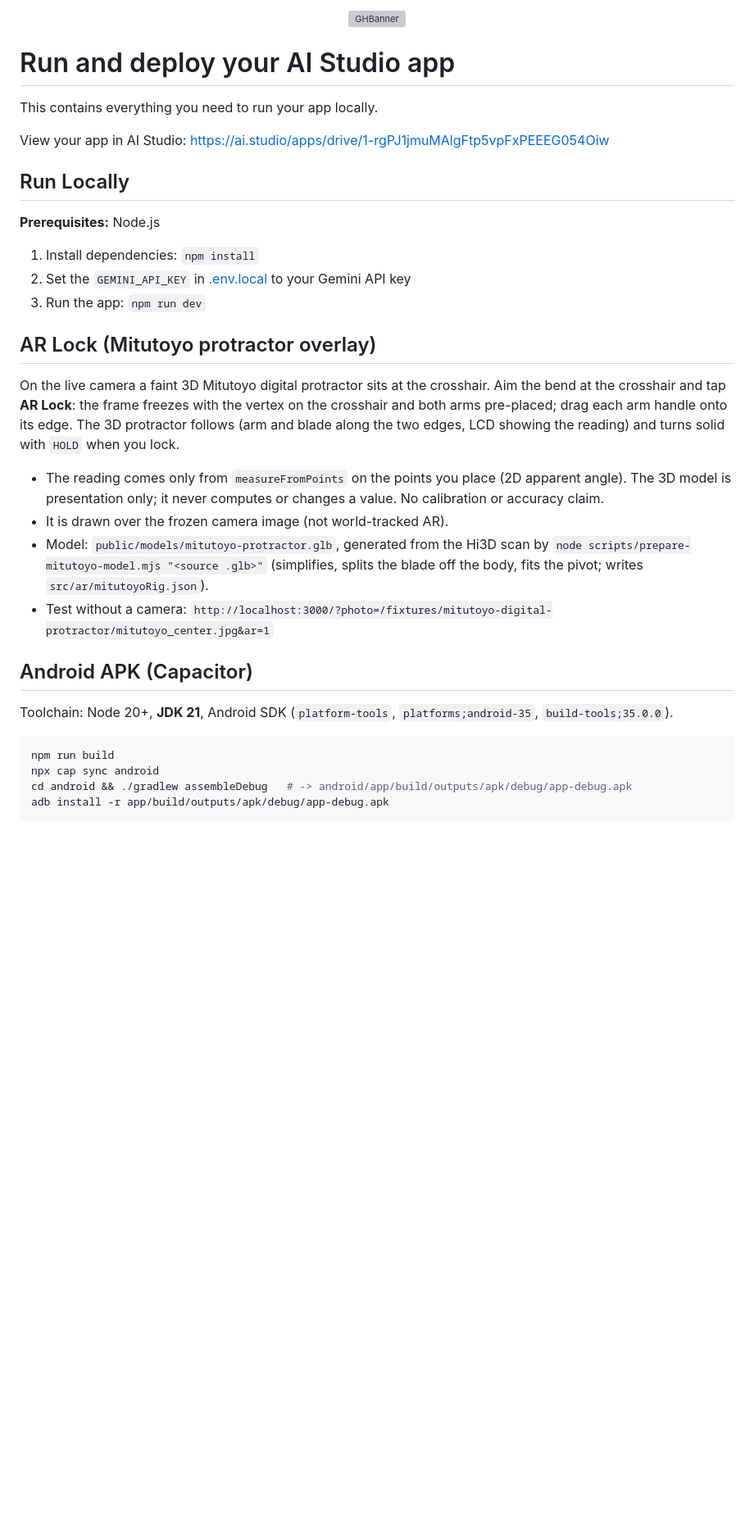
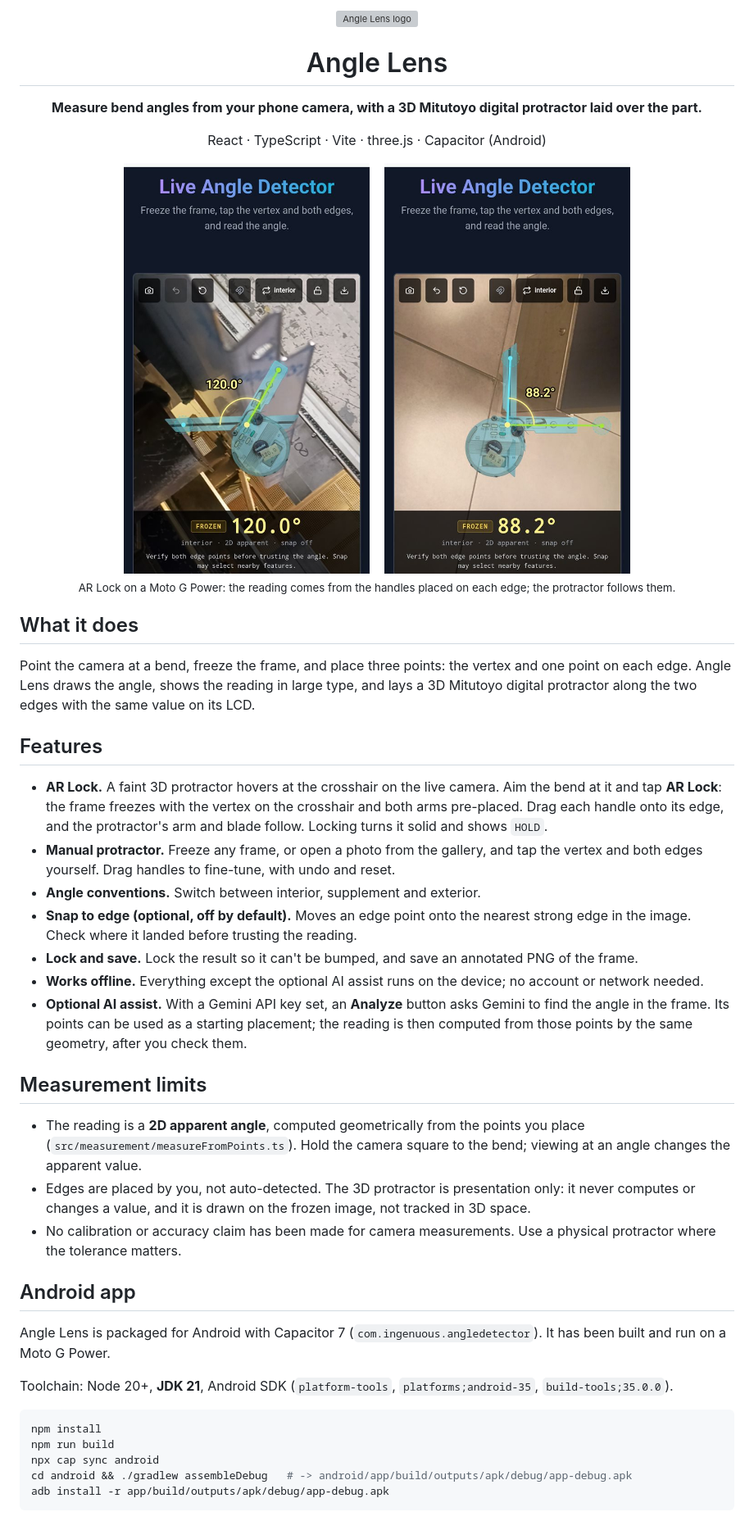
Before and after one commit to ingenuousmorpheus/angle-detector, a Markdown page: README.md, the part around one of its changes. Shown at 82% size. Drawn GitHub-style; pictures changed too: docs/images/ar-lock-120.jpg (added), docs/images/ar-lock-88.jpg (added); blank space fills up the shorter version; grey boxes are pictures that could not be loaded.

Commit message:
README: Angle Lens logo, features, Android APK and AR Lock screenshots
Replaces the AI Studio template text with a description of the current app.

Co-Authored-By: Claude Opus 5.5 <noreply@anthropic.com>

````diff
--- a/README.md
+++ b/README.md
@@ -1,38 +1,49 @@
 <div align="center">
-<img width="1200" height="475" alt="GHBanner" src="https://github.com/user-attachments/assets/0aa67016-6eaf-458a-adb2-6e31a0763ed6" />
+
+<img src="docs/images/logo.svg" width="120" height="120" alt="Angle Lens logo" />
+
+# Angle Lens
+
+**Measure bend angles from your phone camera, with a 3D Mitutoyo digital protractor laid over the part.**
+
+React · TypeScript · Vite · three.js · Capacitor (Android)
+
+<img src="docs/images/ar-lock-120.jpg" width="300" alt="AR Lock on a sheet-metal bend, reading 120.0 degrees" />
+&nbsp;&nbsp;
+<img src="docs/images/ar-lock-88.jpg" width="300" alt="AR Lock on an inside corner, reading 88.2 degrees" />
+
+<sub>AR Lock on a Moto G Power: the reading comes from the handles placed on each edge; the protractor follows them.</sub>
+
 </div>
 
-# Run and deploy your AI Studio app
+## What it does
 
-This contains everything you need to run your app locally.
+Point the camera at a bend, freeze the frame, and place three points: the vertex and one point on each edge. Angle Lens draws the angle, shows the reading in large type, and lays a 3D Mitutoyo digital protractor along the two edges with the same value on its LCD.
 
-View your app in AI Studio: https://ai.studio/apps/drive/1-rgPJ1jmuMAlgFtp5vpFxPEEEG054Oiw
+## Features
 
-## Run Locally
+- **AR Lock.** A faint 3D protractor hovers at the crosshair on the live camera. Aim the bend at it and tap **AR Lock**: the frame freezes with the vertex on the crosshair and both arms pre-placed. Drag each handle onto its edge, and the protractor's arm and blade follow. Locking turns it solid and shows `HOLD`.
+- **Manual protractor.** Freeze any frame, or open a photo from the gallery, and tap the vertex and both edges yourself. Drag handles to fine-tune, with undo and reset.
+- **Angle conventions.** Switch between interior, supplement and exterior.
+- **Snap to edge (optional, off by default).** Moves an edge point onto the nearest strong edge in the image. Check where it landed before trusting the reading.
+- **Lock and save.** Lock the result so it can't be bumped, and save an annotated PNG of the frame.
+- **Works offline.** Everything except the optional AI assist runs on the device; no account or network needed.
+- **Optional AI assist.** With a Gemini API key set, an **Analyze** button asks Gemini to find the angle in the frame. Its points can be used as a starting placement; the reading is then computed from those points by the same geometry, after you check them.
 
-**Prerequisites:**  Node.js
+## Measurement limits
 
+- The reading is a **2D apparent angle**, computed geometrically from the points you place (`src/measurement/measureFromPoints.ts`). Hold the camera square to the bend; viewing at an angle changes the apparent value.
+- Edges are placed by you, not auto-detected. The 3D protractor is presentation only: it never computes or changes a value, and it is drawn on the frozen image, not tracked in 3D space.
+- No calibration or accuracy claim has been made for camera measurements. Use a physical protractor where the tolerance matters.
 
-1. Install dependencies:
-   `npm install`
-2. Set the `GEMINI_API_KEY` in [.env.local](.env.local) to your Gemini API key
-3. Run the app:
-   `npm run dev`
+## Android app
 
-## AR Lock (Mitutoyo protractor overlay)
-
-On the live camera a faint 3D Mitutoyo digital protractor sits at the crosshair. Aim the bend at the crosshair and tap **AR Lock**: the frame freezes with the vertex on the crosshair and both arms pre-placed; drag each arm handle onto its edge. The 3D protractor follows (arm and blade along the two edges, LCD showing the reading) and turns solid with `HOLD` when you lock.
-
-- The reading comes only from `measureFromPoints` on the points you place (2D apparent angle). The 3D model is presentation only; it never computes or changes a value. No calibration or accuracy claim.
-- It is drawn over the frozen camera image (not world-tracked AR).
-- Model: `public/models/mitutoyo-protractor.glb`, generated from the Hi3D scan by `node scripts/prepare-mitutoyo-model.mjs "<source .glb>"` (simplifies, splits the blade off the body, fits the pivot; writes `src/ar/mitutoyoRig.json`).
-- Test without a camera: `http://localhost:3000/?photo=/fixtures/mitutoyo-digital-protractor/mitutoyo_center.jpg&ar=1`
-
-## Android APK (Capacitor)
+Angle Lens is packaged for Android with Capacitor 7 (`com.ingenuous.angledetector`). It has been built and run on a Moto G Power.
 
 Toolchain: Node 20+, **JDK 21**, Android SDK (`platform-tools`, `platforms;android-35`, `build-tools;35.0.0`).
 
 ```bash
+npm install
 npm run build
 npx cap sync android
 cd android && ./gradlew assembleDebug   # -> android/app/build/outputs/apk/debug/app-debug.apk
````
Also changed, not shown: other parts of README.md (+34 -0 lines), 1 other file.
